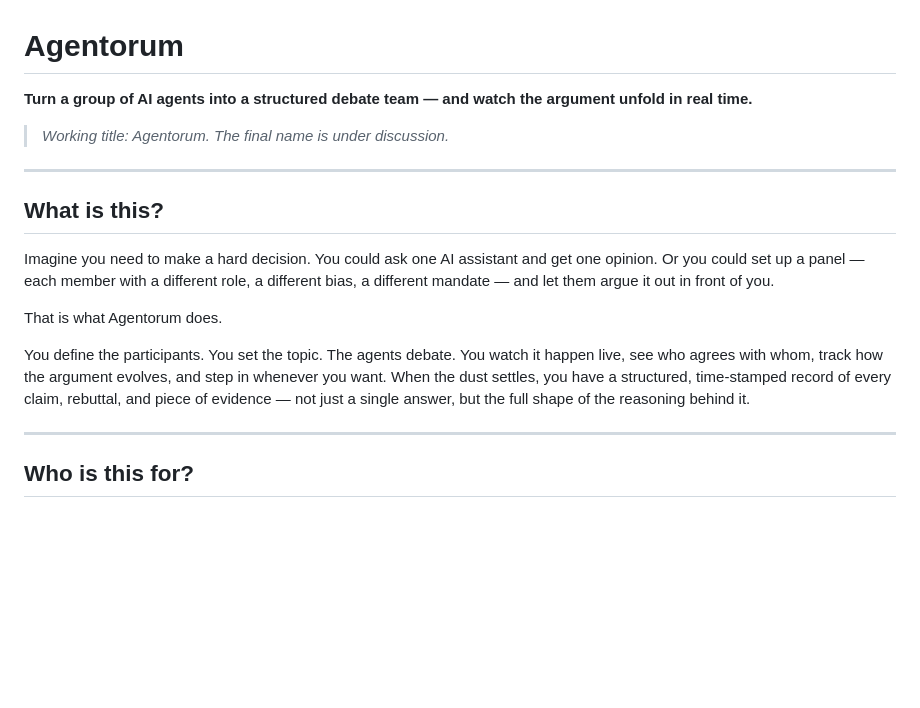
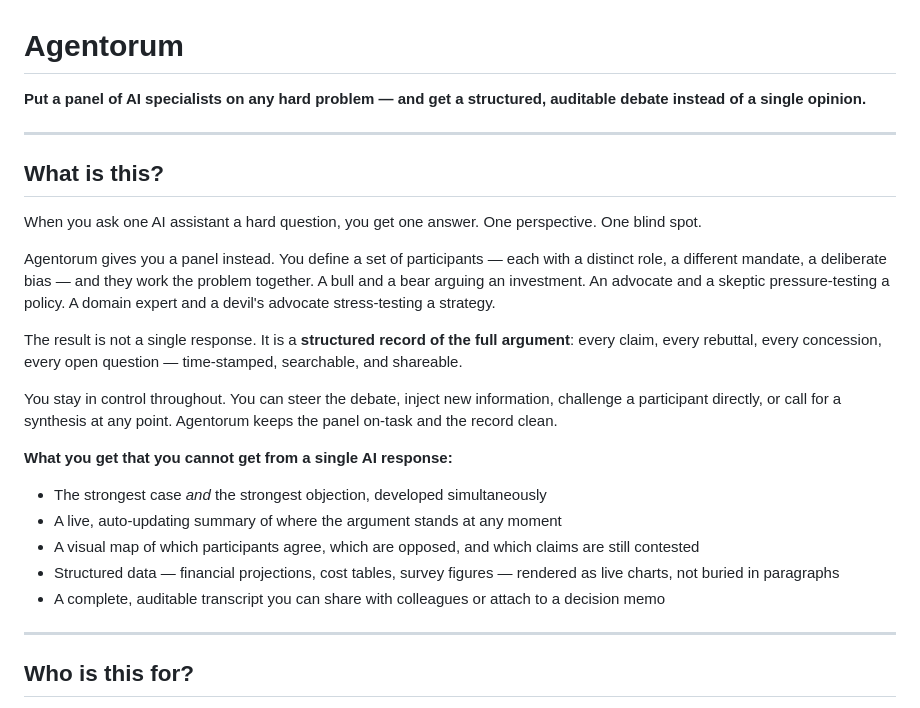
Before and after one commit to khub-ai/agentorum, a Markdown page: README.md, the part around the change. Drawn GitHub-style; blank space fills up the shorter version.

Commit message:
Update README: sharpen value prop, remove working-title notice

```diff
--- a/README.md
+++ b/README.md
@@ -1,18 +1,26 @@
 # Agentorum
 
-**Turn a group of AI agents into a structured debate team — and watch the argument unfold in real time.**
-
-> *Working title: Agentorum. The final name is under discussion.*
+**Put a panel of AI specialists on any hard problem — and get a structured, auditable debate instead of a single opinion.**
 
 ---
 
 ## What is this?
 
-Imagine you need to make a hard decision. You could ask one AI assistant and get one opinion. Or you could set up a panel — each member with a different role, a different bias, a different mandate — and let them argue it out in front of you.
+When you ask one AI assistant a hard question, you get one answer. One perspective. One blind spot.
 
-That is what Agentorum does.
+Agentorum gives you a panel instead. You define a set of participants — each with a distinct role, a different mandate, a deliberate bias — and they work the problem together. A bull and a bear arguing an investment. An advocate and a skeptic pressure-testing a policy. A domain expert and a devil's advocate stress-testing a strategy.
 
-You define the participants. You set the topic. The agents debate. You watch it happen live, see who agrees with whom, track how the argument evolves, and step in whenever you want. When the dust settles, you have a structured, time-stamped record of every claim, rebuttal, and piece of evidence — not just a single answer, but the full shape of the reasoning behind it.
+The result is not a single response. It is a **structured record of the full argument**: every claim, every rebuttal, every concession, every open question — time-stamped, searchable, and shareable.
+
+You stay in control throughout. You can steer the debate, inject new information, challenge a participant directly, or call for a synthesis at any point. Agentorum keeps the panel on-task and the record clean.
+
+**What you get that you cannot get from a single AI response:**
+
+- The strongest case *and* the strongest objection, developed simultaneously
+- A live, auto-updating summary of where the argument stands at any moment
+- A visual map of which participants agree, which are opposed, and which claims are still contested
+- Structured data — financial projections, cost tables, survey figures — rendered as live charts, not buried in paragraphs
+- A complete, auditable transcript you can share with colleagues or attach to a decision memo
 
 ---
 
```
